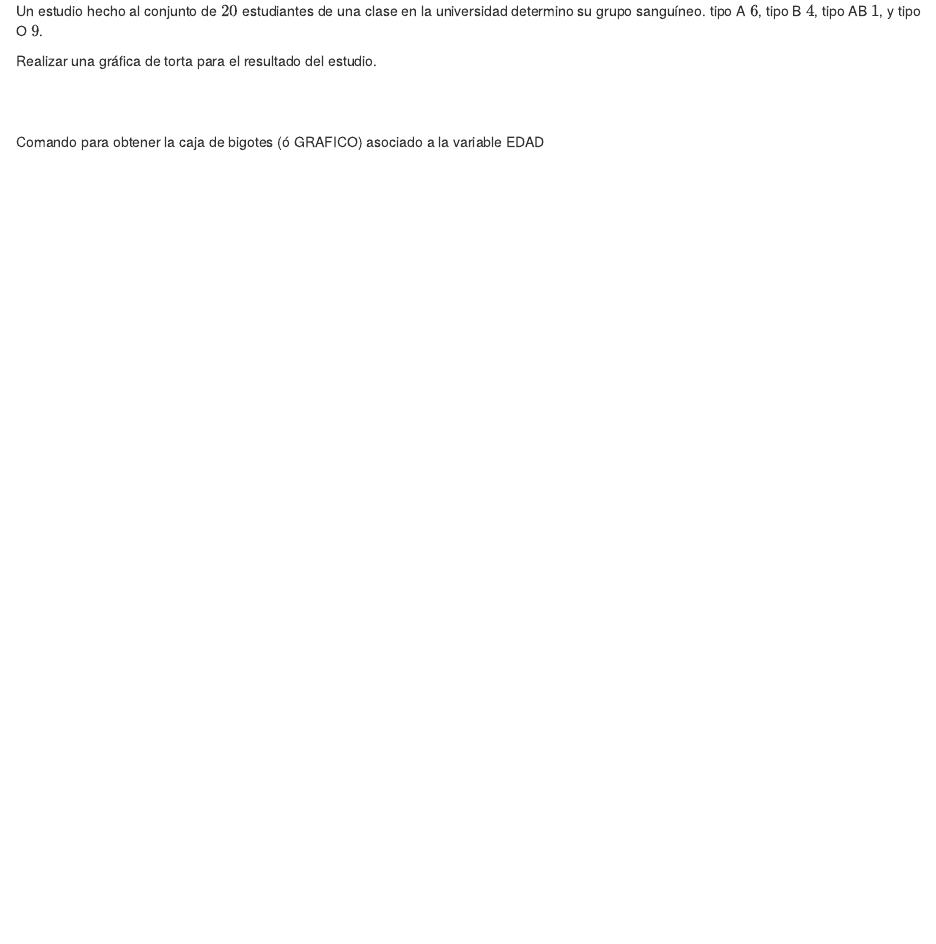
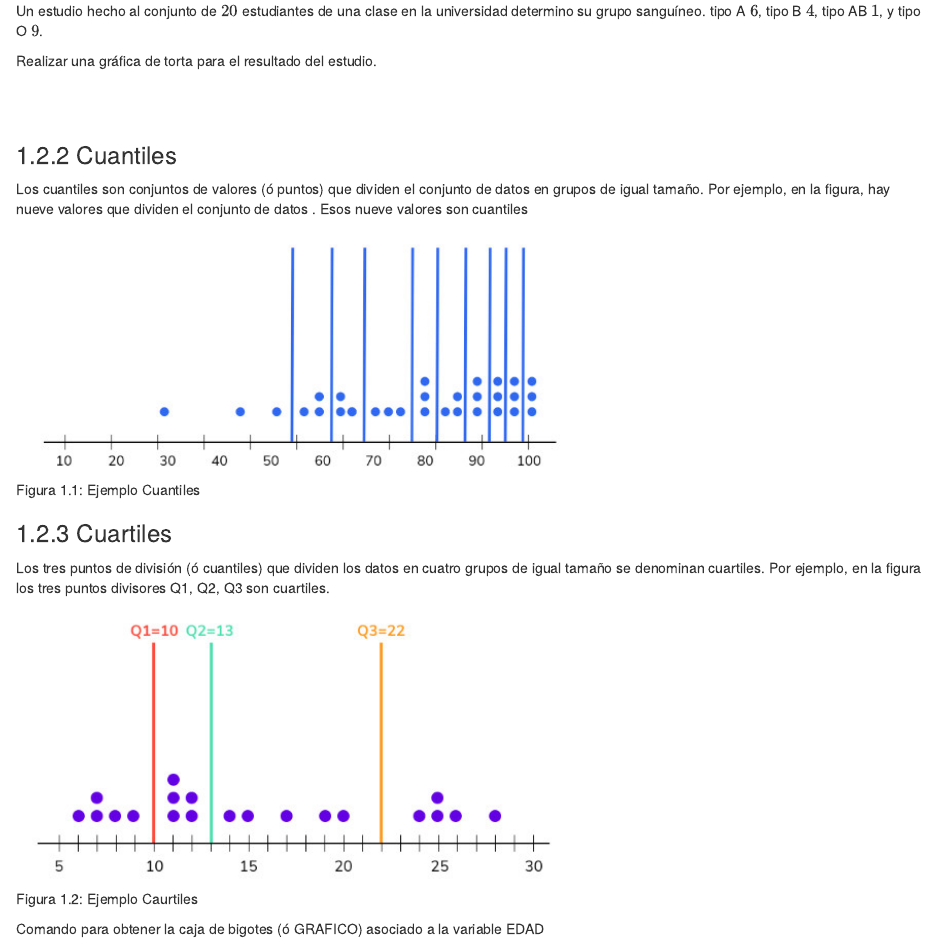
Before and after one commit to jestrada2020/BIOESTADISTICAUno2022, an R Markdown document (02-EstadisticaDescriptiva.Rmd): the page in a window 1100 px wide, from 7460 px down. Rendered offline with R 4.5, knitr and Pandoc, with nearby package versions; drawn as R Markdown's standard HTML page in place of the format the file asks for.

Commit message:
SUBIR_AA

````diff
--- a/02-EstadisticaDescriptiva.Rmd
+++ b/02-EstadisticaDescriptiva.Rmd
@@ -244,6 +244,34 @@ Un estudio hecho al conjunto de $20$ estudiantes de una clase en la universidad
 Realizar una gráfica de torta para el resultado del estudio.
 
 <br></br>
+
+
+
+### Cuantiles
+
+Los cuantiles son conjuntos de valores (ó puntos)
+que dividen el conjunto de datos en grupos de igual tamaño.
+Por ejemplo, en la figura, hay nueve valores que dividen el conjunto
+de datos . Esos nueve valores son cuantiles
+
+
+
+```{r Est1,echo=FALSE, fig.cap="Ejemplo Cuantiles", out.width="60%"}
+knitr::include_graphics("/home/john/Documentos/DOC-RMD-CLASESUCESV1/BIOestadisticaUno2022/images/GraficaCuantiles.jpg")
+```
+
+
+
+### Cuartiles
+
+Los tres puntos de división (ó cuantiles) que dividen los datos en cuatro grupos de igual tamaño se denominan cuartiles. Por ejemplo, en la figura los tres puntos divisores Q1, Q2, Q3 son cuartiles.
+
+```{r Est2,echo=FALSE, fig.cap="Ejemplo Caurtiles", out.width="60%"}
+knitr::include_graphics("/home/john/Documentos/DOC-RMD-CLASESUCESV1/BIOestadisticaUno2022/images/FiguraCuartiles.jpg")
+```
+
+
+
 
 Comando para obtener la caja de bigotes (ó GRAFICO) asociado a la variable EDAD
 
````
Also changed, not shown: packages.bib (+4 -6 lines), docs/reference-keys.txt, docs/search_index.json, images/FiguraCuartiles.jpg (added), images/GraficaCuantiles.jpg (added), 7 other files.
